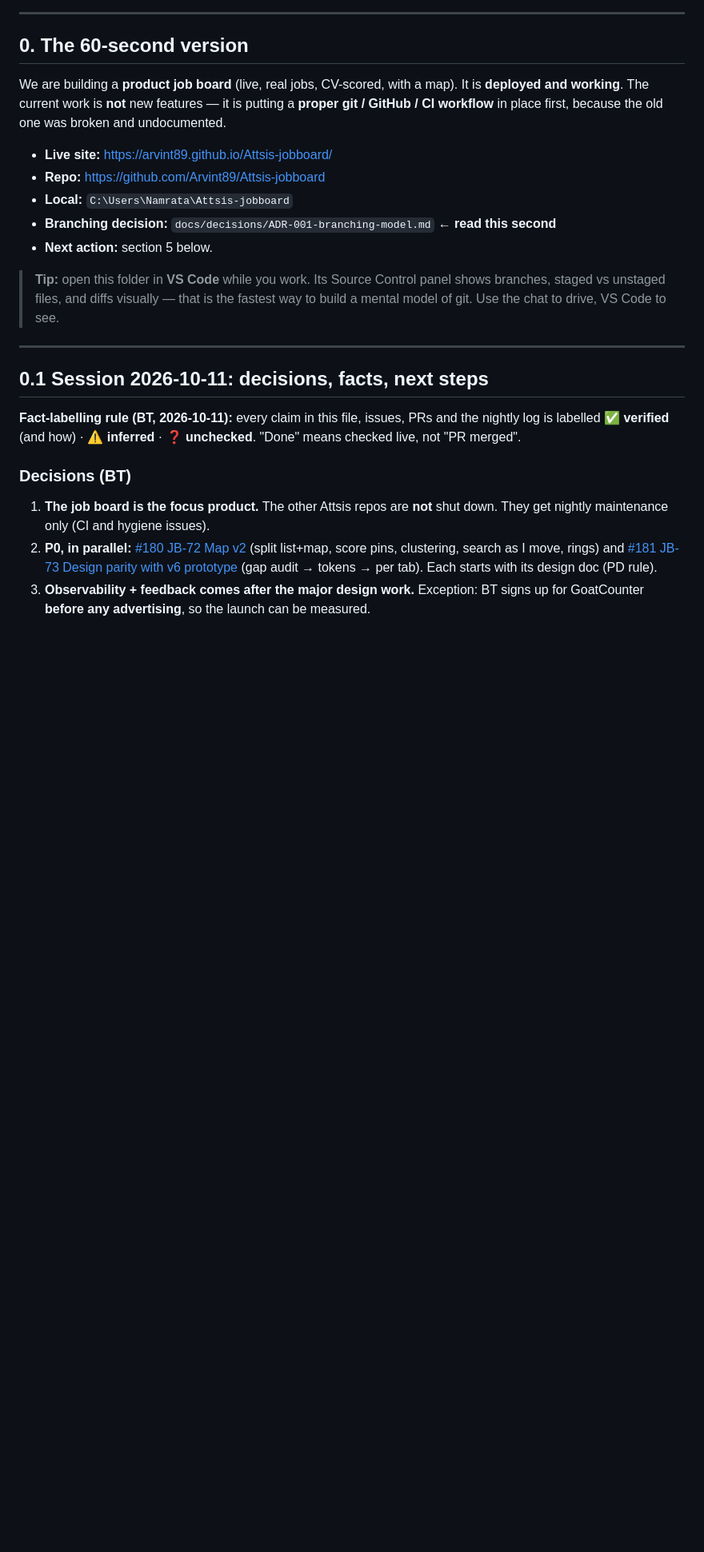
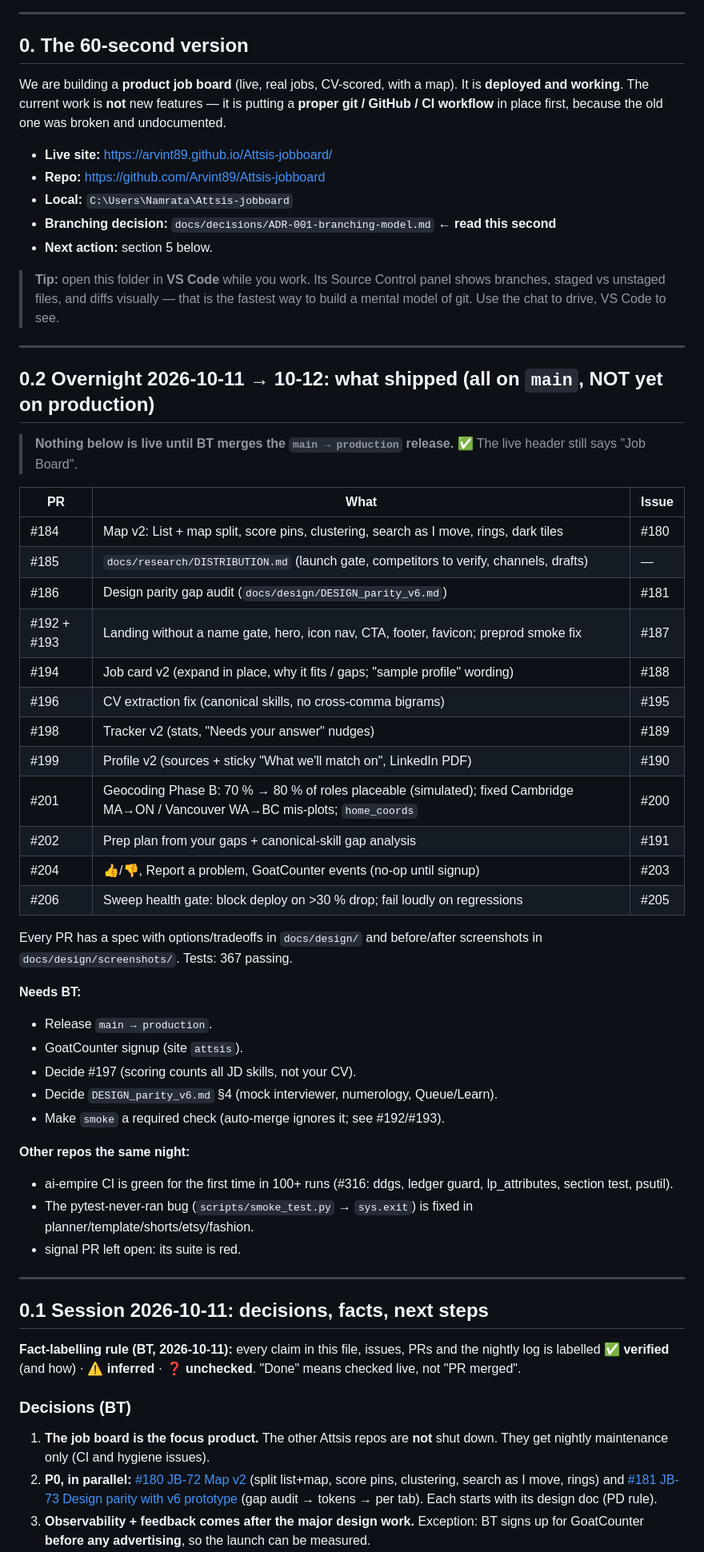
Before and after one commit to Arvint89/Attsis-jobboard, a Markdown page: HANDOFF.md, the part around one of its changes. Shown at 80% size. GitHub-like rendering; blank space fills up the shorter version.

Commit message:
docs(handoff): overnight 2026-10-11/12 summary (§0.2)
Co-Authored-By: Claude Opus 5.5 <noreply@anthropic.com>

```diff
--- a/HANDOFF.md
+++ b/HANDOFF.md
@@ -21,6 +21,41 @@ It is **deployed and working**. The current work is **not** new features — it
 > **Tip:** open this folder in **VS Code** while you work. Its Source Control panel shows
 > branches, staged vs unstaged files, and diffs visually — that is the fastest way to build
 > a mental model of git. Use the chat to drive, VS Code to see.
+
+---
+
+## 0.2 Overnight 2026-10-11 → 10-12: what shipped (all on `main`, NOT yet on production)
+
+> **Nothing below is live until BT merges the `main → production` release.** ✅ The live header still says "Job Board".
+
+| PR | What | Issue |
+|---|---|---|
+| #184 | Map v2: List + map split, score pins, clustering, search as I move, rings, dark tiles | #180 |
+| #185 | `docs/research/DISTRIBUTION.md` (launch gate, competitors to verify, channels, drafts) | — |
+| #186 | Design parity gap audit (`docs/design/DESIGN_parity_v6.md`) | #181 |
+| #192 + #193 | Landing without a name gate, hero, icon nav, CTA, footer, favicon; preprod smoke fix | #187 |
+| #194 | Job card v2 (expand in place, why it fits / gaps; "sample profile" wording) | #188 |
+| #196 | CV extraction fix (canonical skills, no cross-comma bigrams) | #195 |
+| #198 | Tracker v2 (stats, "Needs your answer" nudges) | #189 |
+| #199 | Profile v2 (sources + sticky "What we'll match on", LinkedIn PDF) | #190 |
+| #201 | Geocoding Phase B: 70 % → 80 % of roles placeable (simulated); fixed Cambridge MA→ON / Vancouver WA→BC mis-plots; `home_coords` | #200 |
+| #202 | Prep plan from your gaps + canonical-skill gap analysis | #191 |
+| #204 | 👍/👎, Report a problem, GoatCounter events (no-op until signup) | #203 |
+| #206 | Sweep health gate: block deploy on >30 % drop; fail loudly on regressions | #205 |
+
+Every PR has a spec with options/tradeoffs in `docs/design/` and before/after screenshots in `docs/design/screenshots/`. Tests: 367 passing.
+
+**Needs BT:**
+- Release `main → production`.
+- GoatCounter signup (site `attsis`).
+- Decide #197 (scoring counts all JD skills, not your CV).
+- Decide `DESIGN_parity_v6.md` §4 (mock interviewer, numerology, Queue/Learn).
+- Make `smoke` a required check (auto-merge ignores it; see #192/#193).
+
+**Other repos the same night:**
+- ai-empire CI is green for the first time in 100+ runs (#316: ddgs, ledger guard, lp_attributes, section test, psutil).
+- The pytest-never-ran bug (`scripts/smoke_test.py` → `sys.exit`) is fixed in planner/template/shorts/etsy/fashion.
+- signal PR left open: its suite is red.
 
 ---
 
```
Also changed, not shown: other parts of HANDOFF.md (+1 -1 lines).
